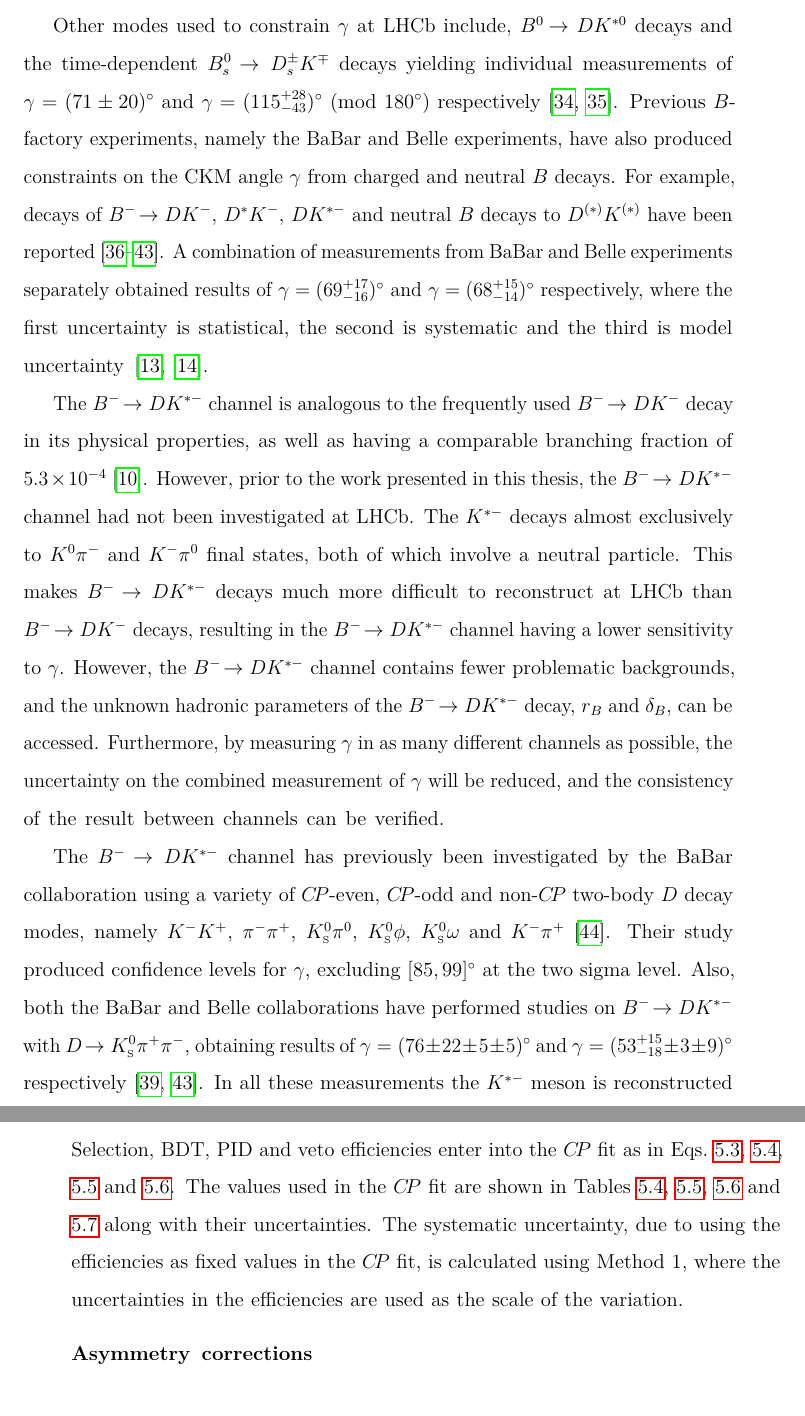
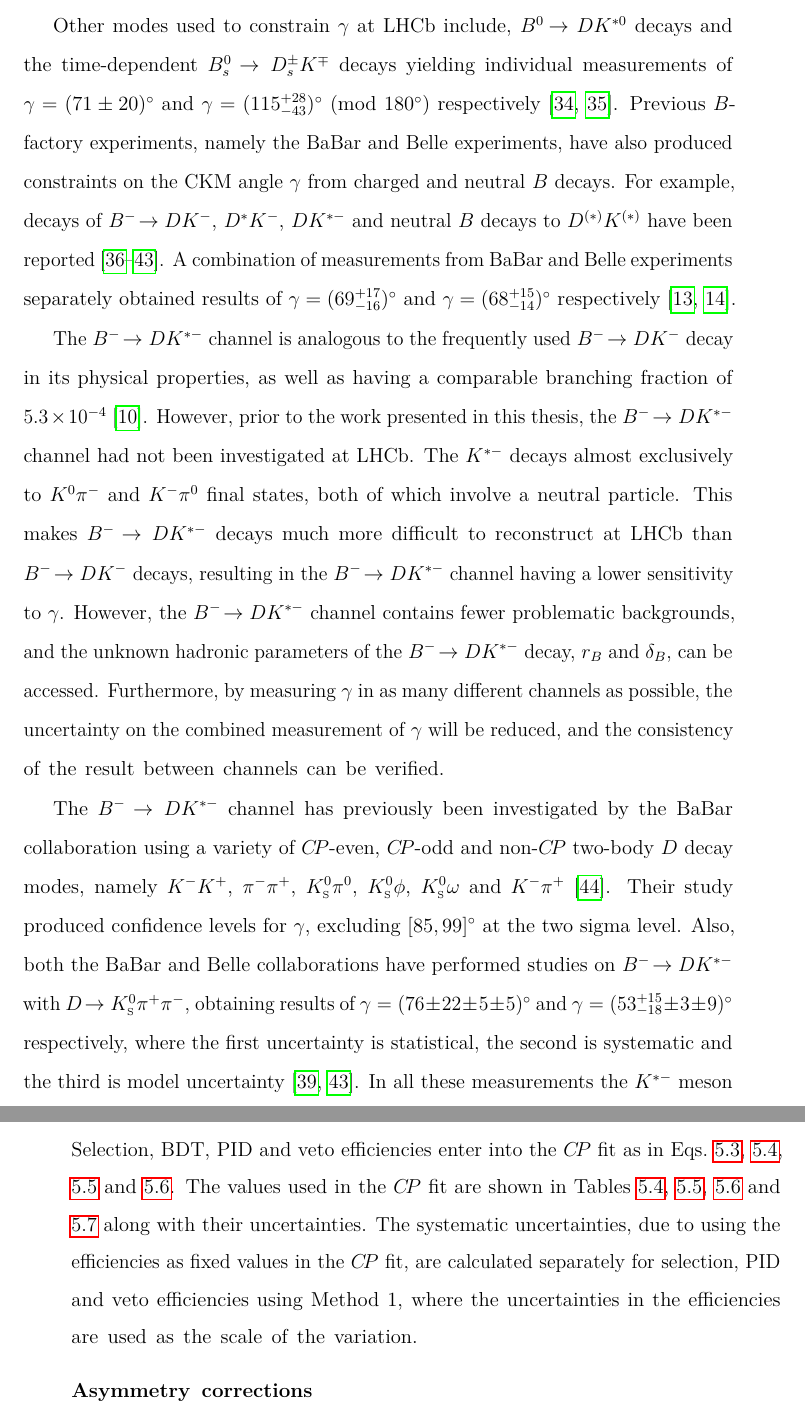
Before and after one commit to aknandi/thesis, a LaTeX thesis (Oxford_Thesis.tex, which reads text/abstract.tex, text/ch2-theory.tex, text/ch5-cpfit.tex): two parts of pages 34 and 129 of 169, joined at a grey line, cut so that both start at the same text. Compiled offline with pdfLaTeX.

Commit message:
Minor corrections part 3

```diff
--- a/Oxford_Thesis.tex
+++ b/Oxford_Thesis.tex
@@ -104,7 +104,7 @@ gluonloop/.style={circle, decorate, draw=black, decoration={coil,aspect=1.2,ampl
 %%%%% THESIS / TITLE PAGE INFORMATION
 % Everybody needs to complete the following:
 \title{CP violation measurements using $B^{\pm} \to DK^{*\pm}$ decays at \lhcb}
-\author{Anita Nandi}
+\author{Anita K Nandi}
 \college{Brasenose College}
 
 % Master's candidates who require the alternate title page (with candidate number and word count)
--- a/text/abstract.tex
+++ b/text/abstract.tex
@@ -1,3 +1,3 @@
 %Your abstract text goes here.  Check your departmental regulations, but generally this should be less than 300 words.
 
-Measurements of \CP violation in \btodkst decays, including the sensitivity to the CKM angle \Pgamma, are presented in this thesis. Decays of the \Dz meson to \Km\pip, \Km\Kp, \pim\pip, \pim\Kp, \Km\pip\pim\pip, \pim\pip\pim\pip, and \pim\Kp\pim\pip are investigated. Observables are measured that are sensitive to the CKM angle \Pgamma and the hadronic parameters of the decay \rb and \deltab. These measurements are performed using proton-proton collision data collected by the Large Hadron Collider beauty (\lhcb) experiment from 2011 to 2016. These data corresponds to the largest yields observed in these modes. The world's first \CP violation measurements in four-body \Dz decay modes using the \btodkst channel are presented. The first evidence of the \btodkst mode, where the \Dz decays to \pim\Kp, is also obtained with a signal significance of 4.2$\sigma$. A value of $\Pgamma = 40.9^{\circ}$ is measured with a $1\sigma$ confidence interval of $[25, 58]^{\circ}$, and $2\sigma$ confidence intervals of $[10, 87]^{\circ}$ and $[97,167]^{\circ}$, which is consistent with the world average measurement of \Pgamma. The world's most precise value of $\rb = 0.113^{+0.017}_{-0.019}$ for \btodkst decays is measured.
+Measurements of \CP violation in \btodkst decays, including the sensitivity to the CKM angle \Pgamma, are presented in this thesis. Decays of the \Dz meson to \Km\pip, \Km\Kp, \pim\pip, \pim\Kp, \Km\pip\pim\pip, \pim\pip\pim\pip, and \pim\Kp\pim\pip are investigated. Observables are measured that are sensitive to the CKM angle \Pgamma and the hadronic parameters of the decay \rb and \deltab. These measurements are performed using proton-proton collision data collected by the Large Hadron Collider beauty (\lhcb) experiment from 2011 to 2016. These data correspond to the largest yields observed in these modes. The world's first \CP violation measurements in four-body \Dz decay modes using the \btodkst channel are presented. The first evidence of the \btodkst mode, where the \Dz decays to \pim\Kp, is also obtained with a signal significance of 4.2$\sigma$. A value of $\Pgamma = 40.9^{\circ}$ is measured with a $1\sigma$ confidence interval of $[25, 58]^{\circ}$, and $2\sigma$ confidence intervals of $[10, 87]^{\circ}$ and $[97,167]^{\circ}$, which is consistent with the world average measurement of \Pgamma. The world's most precise value of $\rb = 0.113^{+0.017}_{-0.019}$ for \btodkst decays is measured.
--- a/text/ch2-theory.tex
+++ b/text/ch2-theory.tex
@@ -416,11 +416,11 @@ The \decay{\Bm}{\D\Km} channel is a very important mode for tree level \Pgamma m
 \end{itemize}
 A combination of these \Pgamma-sensitive \CP violation measurements performed by \lhcb, in addition to other modes, has yielded a combined result of $\Pgamma = \left(72.2^{+6.8}_{-7.3}\right)^{\circ}$~\cite{LHCb-PAPER-2016-032}, which is the most precise direct determination of \Pgamma to date.
 
-Other modes used to constrain \Pgamma at \lhcb include, \decay{\Bz}{\D\Kstarz} decays and the time-dependent \decay{\Bs}{\Dspm\Kmp} decays yielding individual measurements of $\Pgamma = (71 \pm 20)^{\circ}$ and $\Pgamma = (115^{+28}_{-43})^{\circ}$ (mod $180^{\circ}$) respectively~\cite{LHCb-PAPER-2016-006,LHCb-PAPER-2014-038}. Previous \B-factory experiments, namely the BaBar and Belle experiments, have also produced constraints on the CKM angle \Pgamma from charged and neutral \B decays. For example, decays of \decay{\Bm}{\D\Km}, $\D^*\Km$, \D\Kstarm and neutral \B decays to $\D^{(*)}K^{(*)}$ have been reported~\cite{BabarGLW_latest,BabarADS_latest,BaBar-Gamma-2013,BaBarGGSZ,BaBar_B0,BelleGLW_latest,BelleADS_latest,BelleGGSZ}. A combination of measurements from BaBar and Belle experiments separately obtained results of $\Pgamma = (69^{+17}_{-16})^{\circ}$ and $\Pgamma = (68^{+15}_{-14})^{\circ}$ respectively, where the first uncertainty is statistical, the second is systematic and the third is model uncertainty~\cite{Babar_gamma,Belle_gamma}.
+Other modes used to constrain \Pgamma at \lhcb include, \decay{\Bz}{\D\Kstarz} decays and the time-dependent \decay{\Bs}{\Dspm\Kmp} decays yielding individual measurements of $\Pgamma = (71 \pm 20)^{\circ}$ and $\Pgamma = (115^{+28}_{-43})^{\circ}$ (mod $180^{\circ}$) respectively~\cite{LHCb-PAPER-2016-006,LHCb-PAPER-2014-038}. Previous \B-factory experiments, namely the BaBar and Belle experiments, have also produced constraints on the CKM angle \Pgamma from charged and neutral \B decays. For example, decays of \decay{\Bm}{\D\Km}, $\D^*\Km$, \D\Kstarm and neutral \B decays to $\D^{(*)}K^{(*)}$ have been reported~\cite{BabarGLW_latest,BabarADS_latest,BaBar-Gamma-2013,BaBarGGSZ,BaBar_B0,BelleGLW_latest,BelleADS_latest,BelleGGSZ}. A combination of measurements from BaBar and Belle experiments separately obtained results of $\Pgamma = (69^{+17}_{-16})^{\circ}$ and $\Pgamma = (68^{+15}_{-14})^{\circ}$ respectively~\cite{Babar_gamma,Belle_gamma}.
 
 The \decay{\Bm}{\D\Kstarm} channel is analogous to the frequently used \decay{\Bm}{\D\Km} decay in its physical properties, as well as having a comparable branching fraction of $5.3 \times 10^{-4}$~\cite{PDG2016}. However, prior to the work presented in this thesis, the \decay{\Bm}{\D\Kstarm} channel had not been investigated at \lhcb. The \Kstarm decays almost exclusively to \Kz\pim and \Km\piz final states, both of which involve a neutral particle. This makes \decay{\Bm}{\D\Kstarm} decays much more difficult to reconstruct at \lhcb than \decay{\Bm}{\D\Km} decays, resulting in the \decay{\Bm}{\D\Kstarm} channel having a lower sensitivity to \Pgamma. However, the \decay{\Bm}{\D\Kstarm} channel contains fewer problematic backgrounds, and the unknown hadronic parameters of the \decay{\Bm}{\D\Kstarm} decay, \rb and \deltab, can be accessed. Furthermore, by measuring \Pgamma in as many different channels as possible, the uncertainty on the combined measurement of \Pgamma will be reduced, and the consistency of the result between channels can be verified.
 
-The \decay{\Bm}{\D\Kstarm} channel has previously been investigated by the BaBar collaboration using a variety of \CP-even, \CP-odd and non-\CP two-body \D decay modes, namely \Km\Kp, \pim\pip, \KS\piz, $\KS\phi$, $\KS\omega$ and \Km\pip~\cite{BaBarDKstar}. Their study produced confidence levels for \Pgamma, excluding $[85,99]^{\circ}$ at the two sigma level. Also, both the BaBar and Belle collaborations have performed studies on \decay{\Bm}{\D\Kstarm} with \decay{\D}{\KS\pip\pim}, obtaining results of $\Pgamma = (76 \pm 22 \pm 5 \pm 5)^{\circ}$ and $\Pgamma = (53^{+15}_{-18} \pm 3 \pm 9)^{\circ}$ respectively~\cite{BaBarGGSZ,BelleGGSZ}. In all these measurements the \Kstarm meson is reconstructed in the \KS\pim mode, with \decay{\KS}{\pip\pim}.
+The \decay{\Bm}{\D\Kstarm} channel has previously been investigated by the BaBar collaboration using a variety of \CP-even, \CP-odd and non-\CP two-body \D decay modes, namely \Km\Kp, \pim\pip, \KS\piz, $\KS\phi$, $\KS\omega$ and \Km\pip~\cite{BaBarDKstar}. Their study produced confidence levels for \Pgamma, excluding $[85,99]^{\circ}$ at the two sigma level. Also, both the BaBar and Belle collaborations have performed studies on \decay{\Bm}{\D\Kstarm} with \decay{\D}{\KS\pip\pim}, obtaining results of $\Pgamma = (76 \pm 22 \pm 5 \pm 5)^{\circ}$ and $\Pgamma = (53^{+15}_{-18} \pm 3 \pm 9)^{\circ}$ respectively, where the first uncertainty is statistical, the second is systematic and the third is model uncertainty~\cite{BaBarGGSZ,BelleGGSZ}. In all these measurements the \Kstarm meson is reconstructed in the \KS\pim mode, with \decay{\KS}{\pip\pim}.
 
 In this analysis, the \decay{\Bm}{\D\Kstarm} channel is investigated, with \decay{\Kstarm}{\KS\pim} and \decay{\KS}{\pim\pip}, where the \Dz meson in reconstructed in its decay to \Km\pip, \Kp\Km, \pip\pim, \Kp\pim, \Km\pip\pim\pip, \pip\pim\pip\pim and \Kp\pim\pip\pim final states. The \Kstarm meson could be reconstructed from its decay to \Km\piz, however, the \piz meson decays almost exclusively to two photons, which are difficult to reconstruct, and therefore the \piz meson has a much poorer reconstruction efficiency and larger uncertainty than the \KS meson. Therefore the \Km\piz mode is not pursued in this thesis.
 
--- a/text/ch5-cpfit.tex
+++ b/text/ch5-cpfit.tex
@@ -552,7 +552,7 @@ $\mathcal{B}(\decay{\Dz}{\pip\pim\pip\pim})$ & $0.00745 \pm 0.00020$ \\
 
 \subsubsection{Selection, PID and veto efficiencies}
 
-Selection, BDT, PID and veto efficiencies enter into the \CP fit as in \eqns\ref{effcorrectionglw2body}, \ref{effcorrectionglw4body}, \ref{effcorrectionads2body} and \ref{effcorrectionads4body}. The values used in the \CP fit are shown in Tables~\ref{seleff}, \ref{bdteff}, \ref{pideff} and \ref{vetoeff} along with their uncertainties. The systematic uncertainty, due to using the efficiencies as fixed values in the \CP fit, is calculated using Method 1, where the uncertainties in the efficiencies are used as the scale of the variation.
+Selection, BDT, PID and veto efficiencies enter into the \CP fit as in \eqns\ref{effcorrectionglw2body}, \ref{effcorrectionglw4body}, \ref{effcorrectionads2body} and \ref{effcorrectionads4body}. The values used in the \CP fit are shown in Tables~\ref{seleff}, \ref{bdteff}, \ref{pideff} and \ref{vetoeff} along with their uncertainties. The systematic uncertainties, due to using the efficiencies as fixed values in the \CP fit, are calculated separately for selection, PID and veto efficiencies using Method 1, where the uncertainties in the efficiencies are used as the scale of the variation.
 
 \subsubsection{Asymmetry corrections}
 
```
Also changed, not shown: text/ch4-selection.tex (+1 -1 lines), text/ch2-theory.tex (2 more changed lines), text/ch5-cpfit.tex (2 more changed lines).
